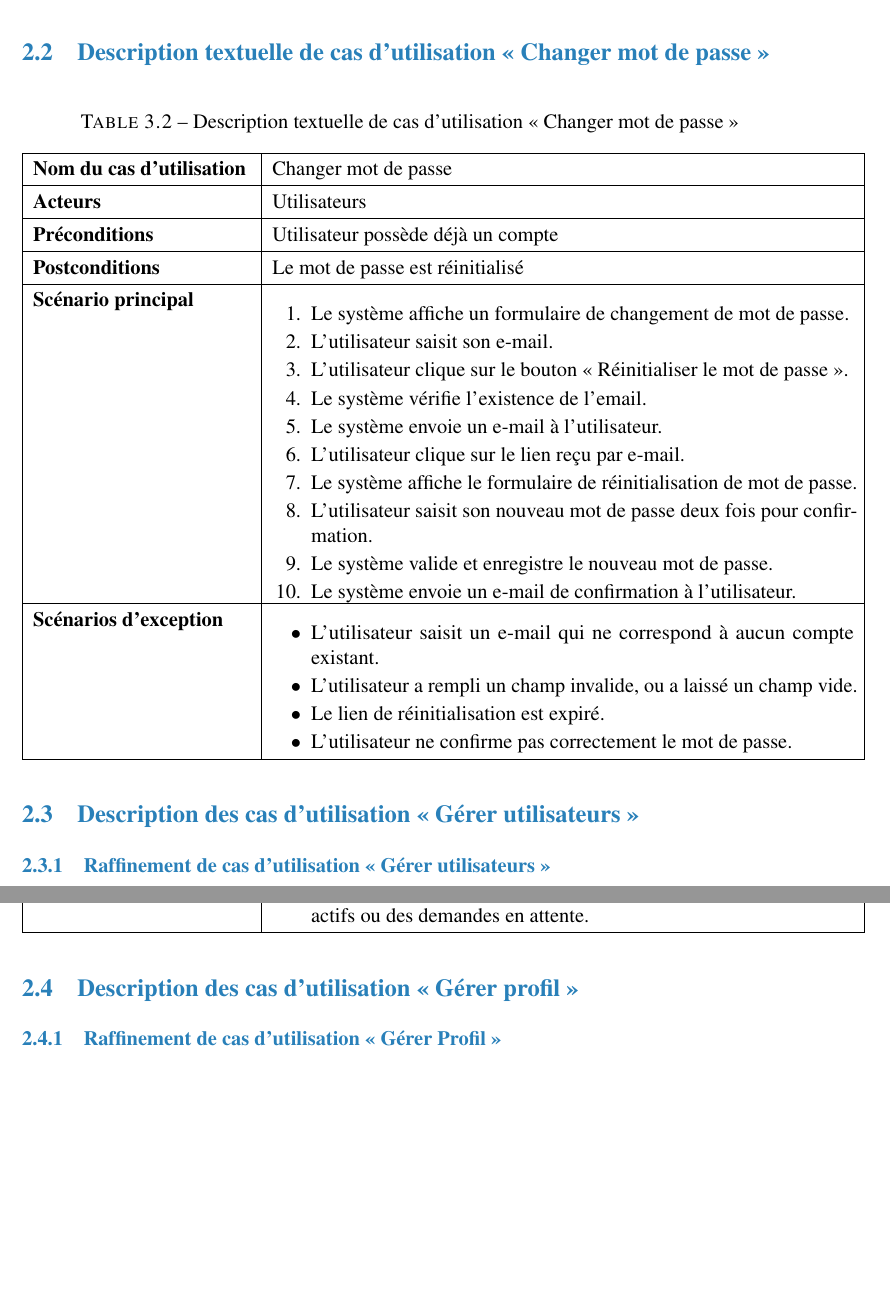
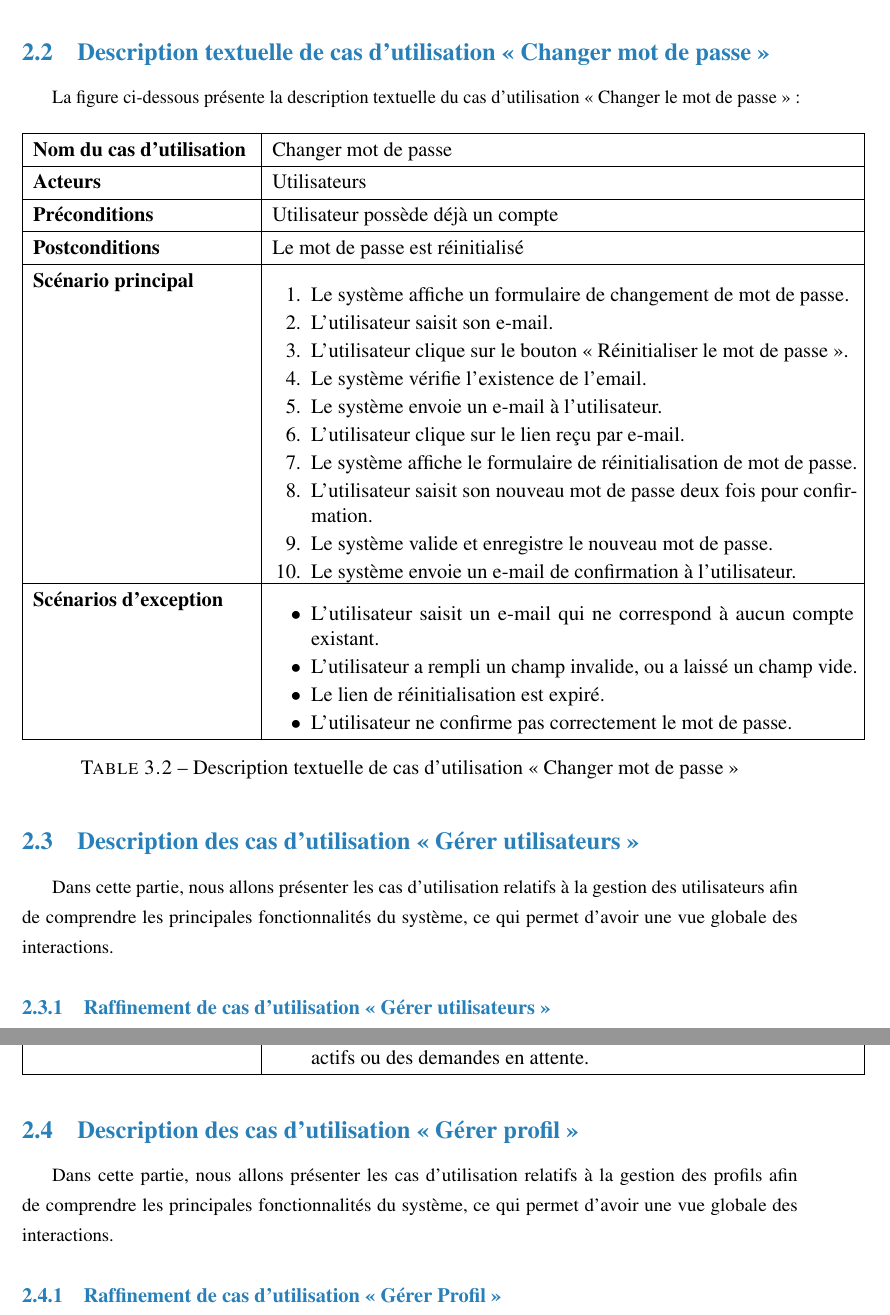
Before and after one commit to rihab-dev/Rapport-PFE, a LaTeX document (rapport.tex, which reads tex/chapitre3.tex): two parts of pages 76 and 80 of 112, joined at a grey line, cut so that both start at the same text, the shorter picture padded with empty space. Compiled offline with pdfLaTeX.

Commit message:
avant le merge 29/04/2026

```diff
--- a/tex/chapitre3.tex
+++ b/tex/chapitre3.tex
@@ -46,9 +46,9 @@ Nous allons accompagner les cas d'utilisation d'un texte descriptif pour expliqu
 \newpage
 
 \subsection{Description textuelle de cas d'utilisation « Changer mot de passe »}
+La figure ci-dessous présente la description textuelle du cas d’utilisation « Changer le mot de passe » :
 \begin{table}[H]
 \centering
-\caption{Description textuelle de cas d'utilisation « Changer mot de passe »}
 \begin{tabular}{|p{4.5cm}|p{12cm}|}
 \hline
 \textbf{Nom du cas d'utilisation} & Changer mot de passe \\
@@ -85,9 +85,12 @@ Nous allons accompagner les cas d'utilisation d'un texte descriptif pour expliqu
 \end{itemize} \\
 \hline
 \end{tabular}
+\caption{Description textuelle de cas d'utilisation « Changer mot de passe »}
+
 \end{table}
 
 \subsection{Description des cas d'utilisation « Gérer utilisateurs »}
+Dans cette partie, nous allons présenter les cas d’utilisation relatifs à la gestion des utilisateurs afin de comprendre les principales fonctionnalités du système, ce qui permet d’avoir une vue globale des interactions.
 \subsubsection{Raffinement de cas d'utilisation « Gérer utilisateurs »}
 Au cours de cette partie, nous allons analyser chaque cas d'utilisation raffiné pour le cas de gestion des utilisateurs :
 
@@ -236,6 +239,9 @@ Au cours de cette partie, nous allons analyser chaque cas d'utilisation raffiné
 \end{table}
 
 \subsection{Description des cas d'utilisation « Gérer profil »}
+Dans cette partie, nous allons présenter les cas d’utilisation relatifs à la gestion des profils afin
+de comprendre les principales fonctionnalités du système, ce qui permet d’avoir une vue globale des
+interactions.
 \subsubsection{Raffinement de cas d'utilisation « Gérer Profil »}
 Au cours de cette partie, nous allons analyser chaque cas d'utilisation raffiné pour le cas de gestion de profil :
 
```
Also changed, not shown: Images/acteur.png, tex/chapitre3.tex (2 more changed lines), 8 other files.
